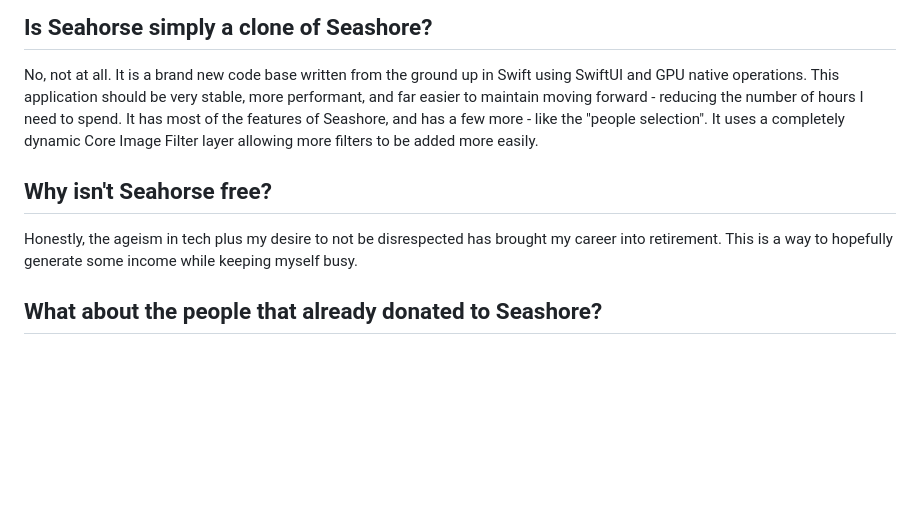
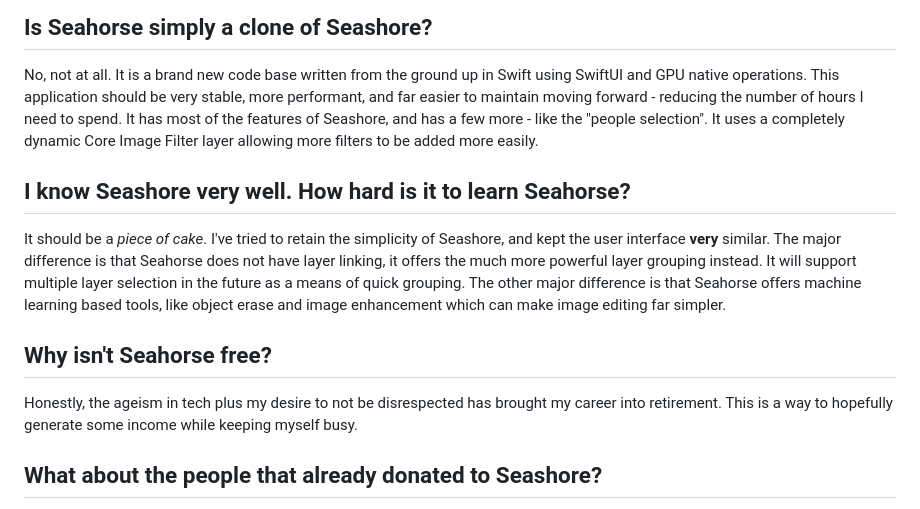
Before and after one commit to eolcoderllc/Seahorse, a Markdown page: future_of_seashore.md, the part around the change. Rendered like a GitHub page; blank space fills up the shorter version.

```diff
--- a/future_of_seashore.md
+++ b/future_of_seashore.md
@@ -34,10 +34,13 @@ No, not at all. It is a brand new code base written from the ground up in Swift
 stable, more performant, and far easier to maintain moving forward - reducing the number of hours I need to spend. It has most of the features of Seashore,
 and has a few more - like the "people selection". It uses a completely dynamic Core Image Filter layer allowing more filters to be added more easily.
 
+## I know Seashore very well. How hard is it to learn Seahorse?
+
+It should be a _piece of cake_. I've tried to retain the simplicity of Seashore, and kept the user interface **very** similar. The major difference is that Seahorse does not have layer linking, it offers the much more powerful layer grouping instead. It will support multiple layer selection in the future as a means of quick grouping. The other major difference is that Seahorse offers machine learning based tools, like object erase and image enhancement which can make image editing far simpler.
+
 ## Why isn't Seahorse free?
 
-Honestly, the ageism in tech plus my desire to not be disrespected has brought my career into retirement. This is a way to
-hopefully generate some income while keeping myself busy.
+Honestly, the ageism in tech plus my desire to not be disrespected has brought my career into retirement. This is a way to hopefully generate some income while keeping myself busy.
 
 ## What about the people that already donated to Seashore?
 
```
